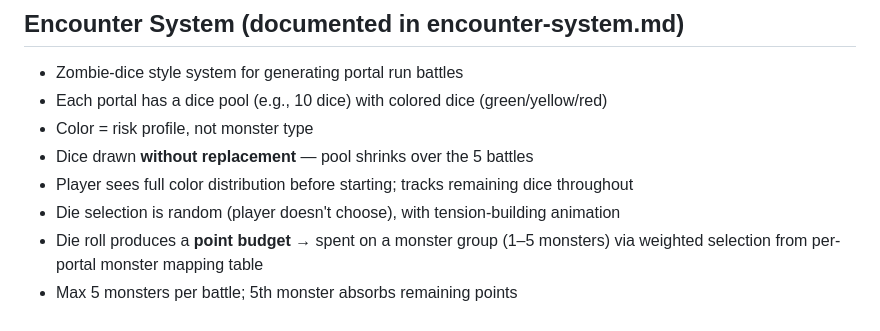
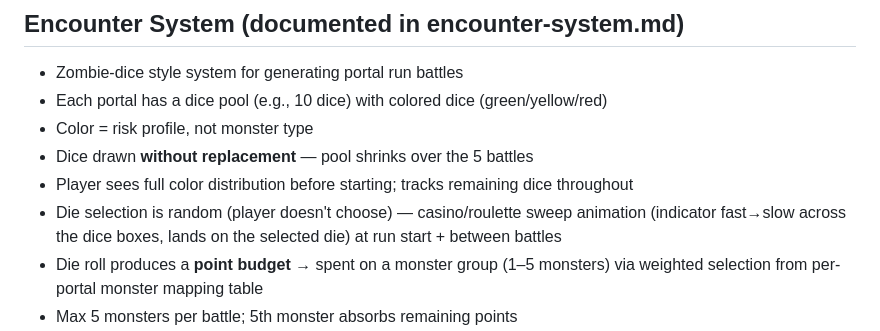
Before and after one commit to Spahrep/portalcolosseum, a Markdown page: docs/current-design-status.md, the part around the change. Rendered like a GitHub page.

```diff
--- a/docs/current-design-status.md
+++ b/docs/current-design-status.md
@@ -80,7 +80,7 @@ This file captures the current state of design decisions for Portal Colosseum. I
 - Color = risk profile, not monster type
 - Dice drawn **without replacement** — pool shrinks over the 5 battles
 - Player sees full color distribution before starting; tracks remaining dice throughout
-- Die selection is random (player doesn't choose), with tension-building animation
+- Die selection is random (player doesn't choose) — casino/roulette sweep animation (indicator fast→slow across the dice boxes, lands on the selected die) at run start + between battles
 - Die roll produces a **point budget** → spent on a monster group (1–5 monsters) via weighted selection from per-portal monster mapping table
 - Max 5 monsters per battle; 5th monster absorbs remaining points
 - Battles are **groups of monsters**, not single encounters — multi-enemy attacks (Cleave, Whirlwind) become core
```
Also changed, not shown: docs/encounter-system.md (+1 -0 lines), docs/portal-runs.md (+1 -0 lines).
